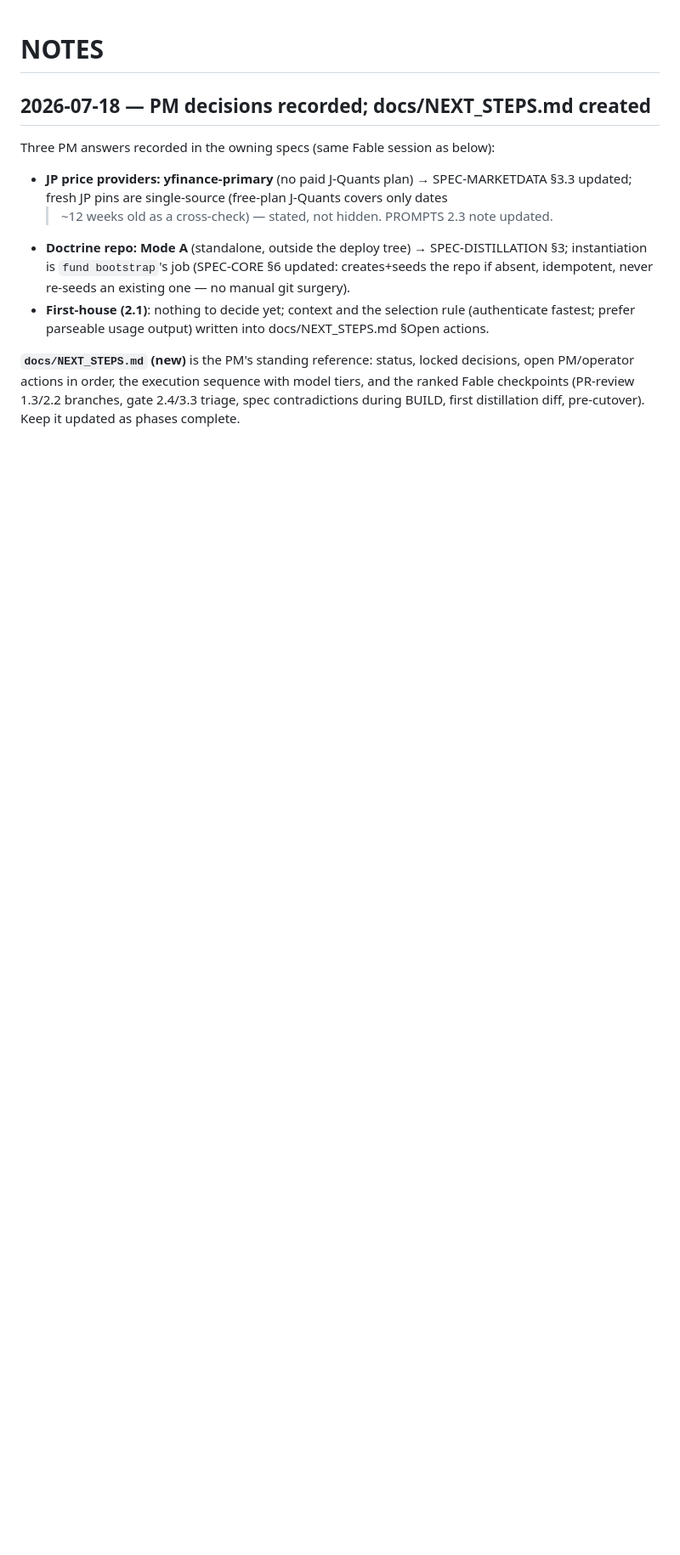
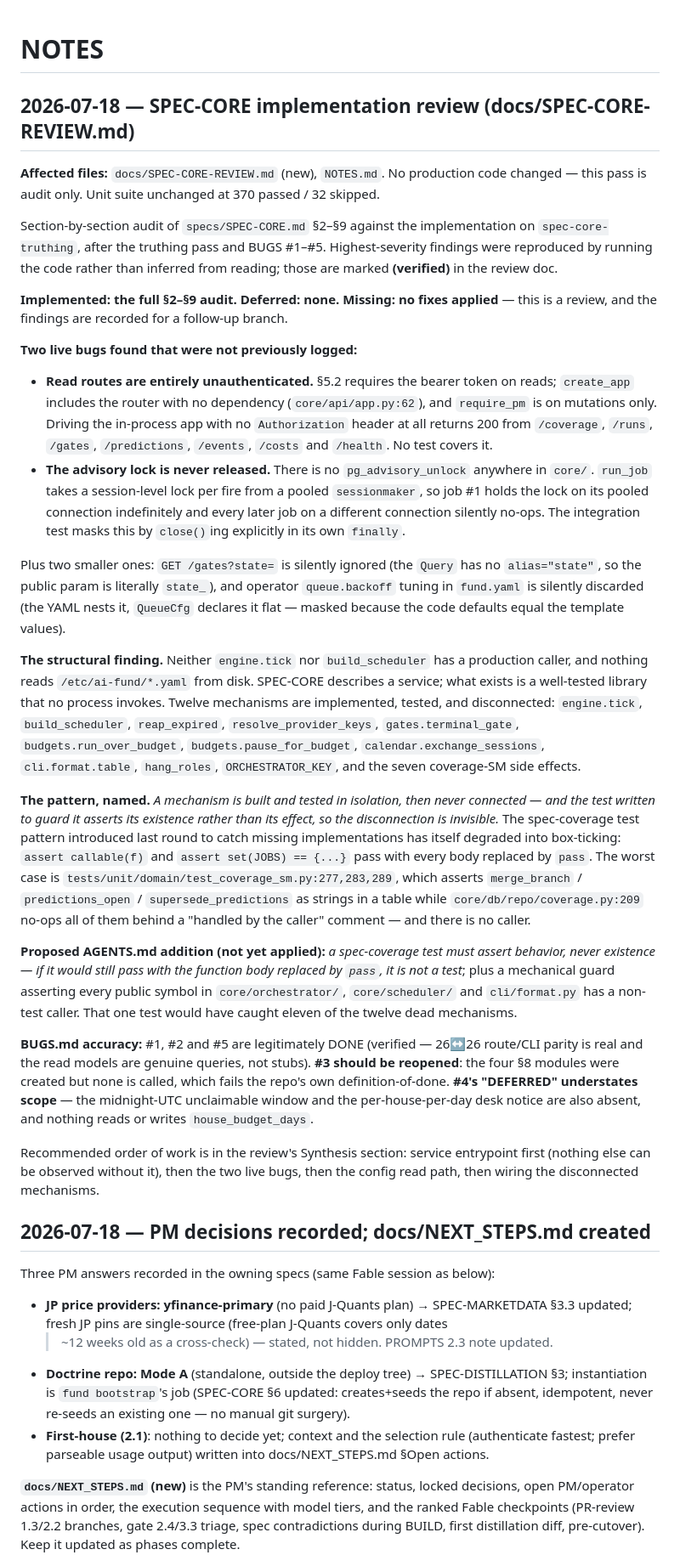
Before and after one commit to alvinjiang/ai-fund3, a Markdown page: NOTES.md, the part around the change. Shown at 85% size. Rendered like a GitHub page; blank space fills up the shorter version.

Commit message:
NOTES: dated entry for the SPEC-CORE review pass
Audit only, no production code changed; suite unchanged at 370/32.
Records the two new live bugs (unauthenticated read routes, advisory
lock never released), the twelve disconnected mechanisms, and the
proposed AGENTS.md rule against existence-only spec-coverage tests.

Co-Authored-By: Claude Opus 4.8 <noreply@anthropic.com>

```diff
--- a/NOTES.md
+++ b/NOTES.md
@@ -1,4 +1,70 @@
 # NOTES
+
+## 2026-07-18 — SPEC-CORE implementation review (docs/SPEC-CORE-REVIEW.md)
+
+**Affected files:** `docs/SPEC-CORE-REVIEW.md` (new), `NOTES.md`. No production code
+changed — this pass is audit only. Unit suite unchanged at 370 passed / 32 skipped.
+
+Section-by-section audit of `specs/SPEC-CORE.md` §2–§9 against the implementation on
+`spec-core-truthing`, after the truthing pass and BUGS #1–#5. Highest-severity findings
+were reproduced by running the code rather than inferred from reading; those are marked
+**(verified)** in the review doc.
+
+**Implemented: the full §2–§9 audit. Deferred: none. Missing: no fixes applied** — this
+is a review, and the findings are recorded for a follow-up branch.
+
+**Two live bugs found that were not previously logged:**
+
+- **Read routes are entirely unauthenticated.** §5.2 requires the bearer token on reads;
+  `create_app` includes the router with no dependency (`core/api/app.py:62`), and
+  `require_pm` is on mutations only. Driving the in-process app with no `Authorization`
+  header at all returns 200 from `/coverage`, `/runs`, `/gates`, `/predictions`,
+  `/events`, `/costs` and `/health`. No test covers it.
+- **The advisory lock is never released.** There is no `pg_advisory_unlock` anywhere in
+  `core/`. `run_job` takes a session-level lock per fire from a pooled `sessionmaker`, so
+  job #1 holds the lock on its pooled connection indefinitely and every later job on a
+  different connection silently no-ops. The integration test masks this by `close()`ing
+  explicitly in its own `finally`.
+
+Plus two smaller ones: `GET /gates?state=` is silently ignored (the `Query` has no
+`alias="state"`, so the public param is literally `state_`), and operator `queue.backoff`
+tuning in `fund.yaml` is silently discarded (the YAML nests it, `QueueCfg` declares it
+flat — masked because the code defaults equal the template values).
+
+**The structural finding.** Neither `engine.tick` nor `build_scheduler` has a production
+caller, and nothing reads `/etc/ai-fund/*.yaml` from disk. SPEC-CORE describes a service;
+what exists is a well-tested library that no process invokes. Twelve mechanisms are
+implemented, tested, and disconnected: `engine.tick`, `build_scheduler`, `reap_expired`,
+`resolve_provider_keys`, `gates.terminal_gate`, `budgets.run_over_budget`,
+`budgets.pause_for_budget`, `calendar.exchange_sessions`, `cli.format.table`,
+`hang_roles`, `ORCHESTRATOR_KEY`, and the seven coverage-SM side effects.
+
+**The pattern, named.** *A mechanism is built and tested in isolation, then never
+connected — and the test written to guard it asserts its existence rather than its
+effect, so the disconnection is invisible.* The spec-coverage test pattern introduced last
+round to catch missing implementations has itself degraded into box-ticking:
+`assert callable(f)` and `assert set(JOBS) == {...}` pass with every body replaced by
+`pass`. The worst case is `tests/unit/domain/test_coverage_sm.py:277,283,289`, which
+asserts `merge_branch` / `predictions_open` / `supersede_predictions` as strings in a
+table while `core/db/repo/coverage.py:209` no-ops all of them behind a "handled by the
+caller" comment — and there is no caller.
+
+**Proposed AGENTS.md addition (not yet applied):** *a spec-coverage test must assert
+behavior, never existence — if it would still pass with the function body replaced by
+`pass`, it is not a test*; plus a mechanical guard asserting every public symbol in
+`core/orchestrator/`, `core/scheduler/` and `cli/format.py` has a non-test caller. That
+one test would have caught eleven of the twelve dead mechanisms.
+
+**BUGS.md accuracy:** #1, #2 and #5 are legitimately DONE (verified — 26↔26 route/CLI
+parity is real and the read models are genuine queries, not stubs). **#3 should be
+reopened**: the four §8 modules were created but none is called, which fails the repo's
+own definition-of-done. **#4's "DEFERRED" understates scope** — the midnight-UTC
+unclaimable window and the per-house-per-day desk notice are also absent, and nothing
+reads or writes `house_budget_days`.
+
+Recommended order of work is in the review's Synthesis section: service entrypoint first
+(nothing else can be observed without it), then the two live bugs, then the config read
+path, then wiring the disconnected mechanisms.
 
 ## 2026-07-18 — PM decisions recorded; docs/NEXT_STEPS.md created
 
```
